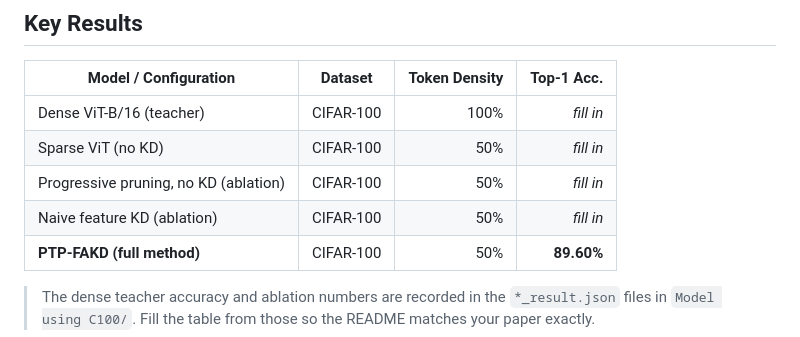
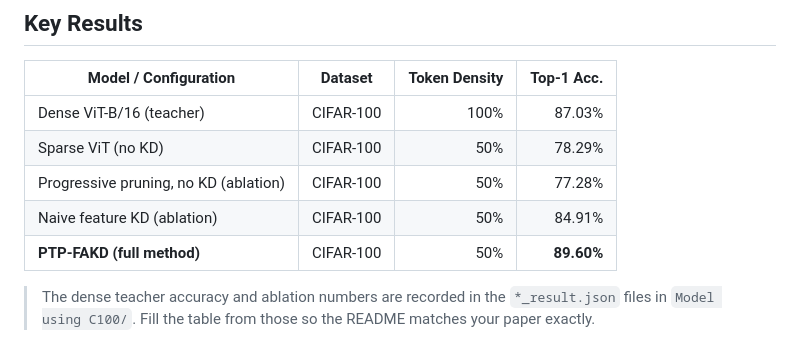
Before and after one commit to Omryuo/PTP-FAKD, a Markdown page: README.md, the part around one of its changes. Rendered like a GitHub page.

Commit message:
Update accuracy results in README.md
Updated the accuracy results in the Key Results table of the README.

```diff
--- a/README.md
+++ b/README.md
@@ -26,10 +26,10 @@ The combination lets the pruned student outperform its own dense teacher — the
 
 | Model / Configuration | Dataset | Token Density | Top-1 Acc. |
 |---|---|---:|---:|
-| Dense ViT-B/16 (teacher) | CIFAR-100 | 100% | _fill in_ |
-| Sparse ViT (no KD) | CIFAR-100 | 50% | _fill in_ |
-| Progressive pruning, no KD (ablation) | CIFAR-100 | 50% | _fill in_ |
-| Naive feature KD (ablation) | CIFAR-100 | 50% | _fill in_ |
+| Dense ViT-B/16 (teacher) | CIFAR-100 | 100% | 87.03% |
+| Sparse ViT (no KD) | CIFAR-100 | 50% | 78.29% |
+| Progressive pruning, no KD (ablation) | CIFAR-100 | 50% | 77.28% |
+| Naive feature KD (ablation) | CIFAR-100 | 50% | 84.91% |
 | **PTP-FAKD (full method)** | CIFAR-100 | 50% | **89.60%** |
 
 > The dense teacher accuracy and ablation numbers are recorded in the `*_result.json` files in `Model using C100/`. Fill the table from those so the README matches your paper exactly.
```
Also changed, not shown: other parts of README.md (+0 -1 lines).
